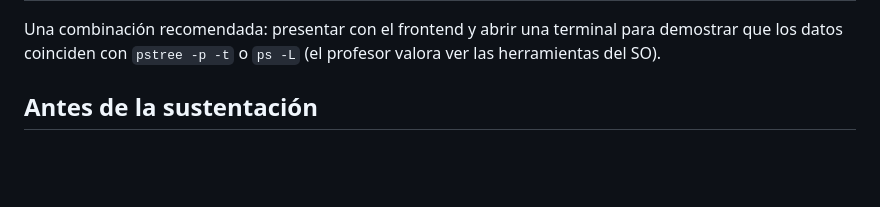
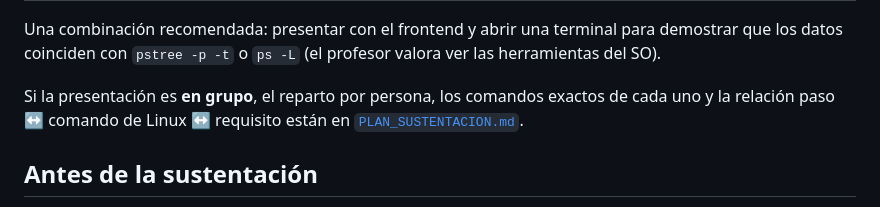
Before and after one commit to edwarfonseca/proyecto_os_primer_50, a Markdown page: docs/GUION_DEMOSTRACION.md, the part around the change. Drawn GitHub-style; blank space fills up the shorter version.

```diff
--- a/docs/GUION_DEMOSTRACION.md
+++ b/docs/GUION_DEMOSTRACION.md
@@ -13,6 +13,10 @@ Hay **dos formas** de presentar el mismo guion de 7 pasos, con el mismo contenid
 
 Una combinación recomendada: presentar con el frontend y abrir una terminal para demostrar que los
 datos coinciden con `pstree -p -t` o `ps -L` (el profesor valora ver las herramientas del SO).
+
+Si la presentación es **en grupo**, el reparto por persona, los comandos exactos de cada uno y
+la relación paso ↔ comando de Linux ↔ requisito están en
+[`PLAN_SUSTENTACION.md`](PLAN_SUSTENTACION.md).
 
 ## Antes de la sustentación
 
```
Also changed, not shown: README.md (+1 -0 lines), docs/PLAN_SUSTENTACION.md (added, +433 -0 lines).
